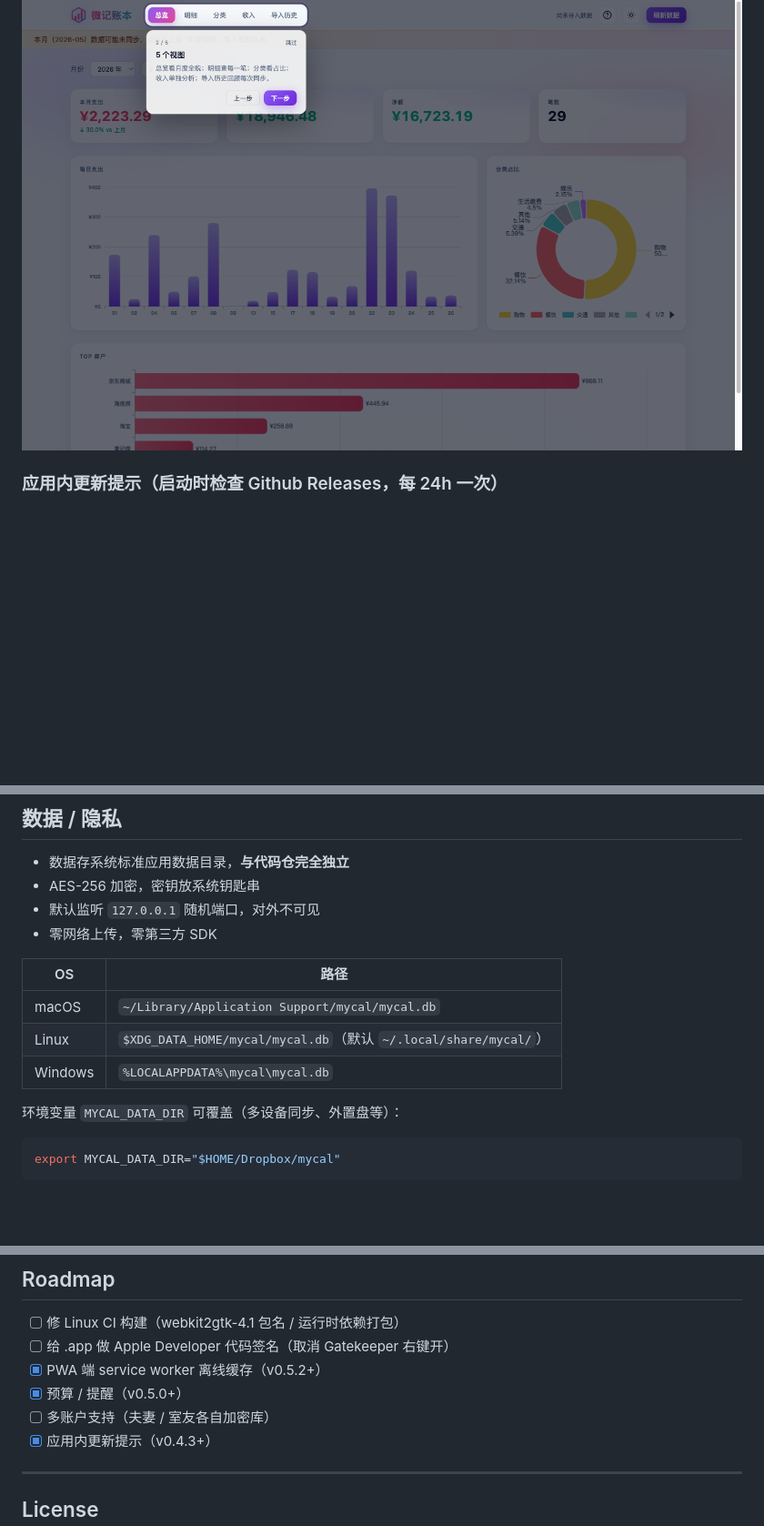
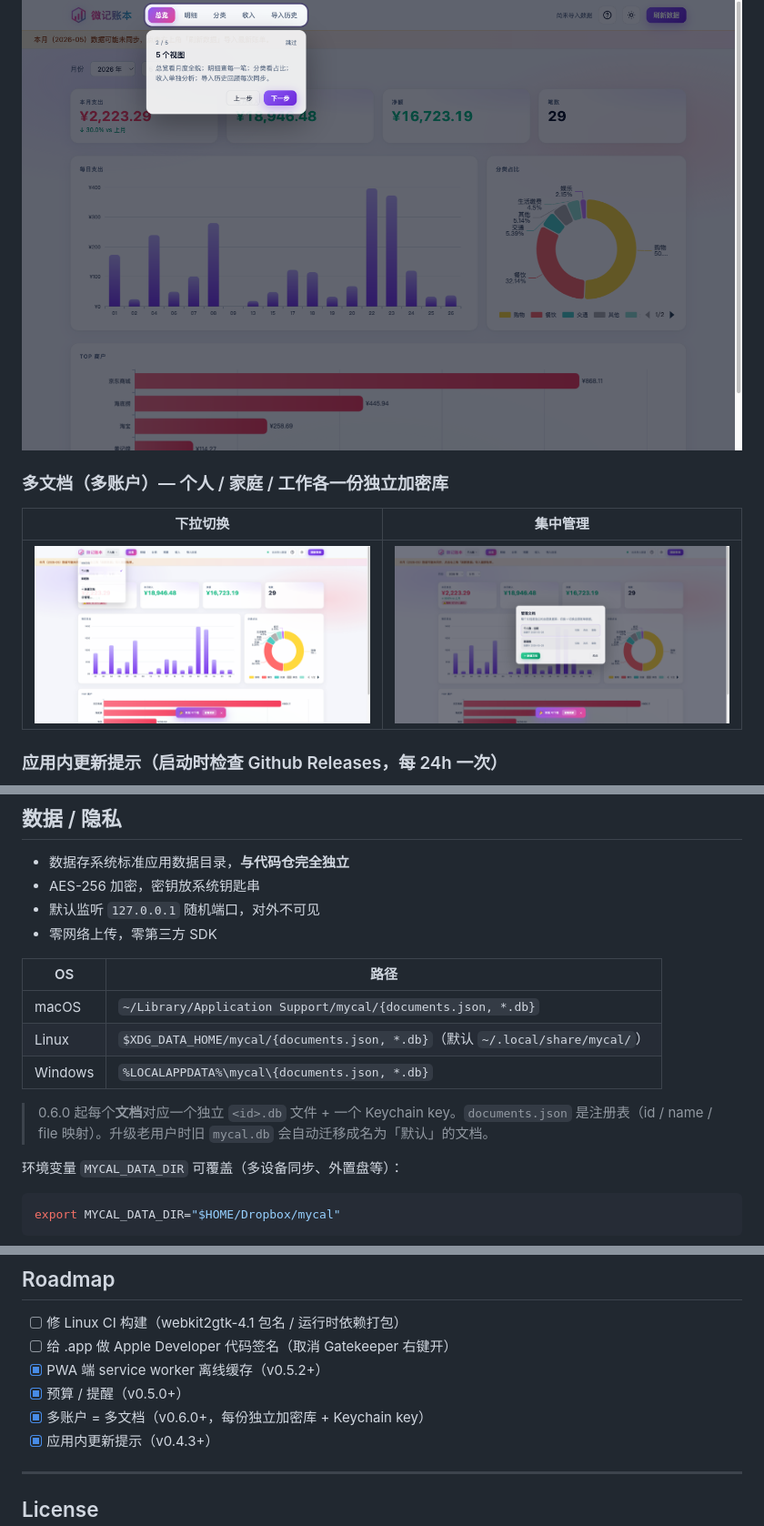
Before and after one commit to warrenop/weiCal, a Markdown page: README.md, 3 parts joined by grey strips. Shown: that part at 91% size. Rendered like a GitHub page; pictures changed too: docs/screenshots/13-doc-switcher.png (added), docs/screenshots/14-doc-manage.png (added); blank space fills up the shorter version.

```diff
--- a/README.md
+++ b/README.md
@@ -52,6 +52,12 @@
 
 ![Tour spotlight](docs/screenshots/07-tour-spotlight.png)
 
+### 多文档（多账户）— 个人 / 家庭 / 工作各一份独立加密库
+
+| 下拉切换 | 集中管理 |
+|---|---|
+| ![Doc switcher](docs/screenshots/13-doc-switcher.png) | ![Doc manage](docs/screenshots/14-doc-manage.png) |
+
 ### 应用内更新提示（启动时检查 Github Releases，每 24h 一次）
 
 ![Update notifier](docs/screenshots/08-update-toast.png)
@@ -98,9 +105,11 @@
 
 | OS | 路径 |
 |---|---|
-| macOS | `~/Library/Application Support/mycal/mycal.db` |
-| Linux | `$XDG_DATA_HOME/mycal/mycal.db`（默认 `~/.local/share/mycal/`） |
-| Windows | `%LOCALAPPDATA%\mycal\mycal.db` |
+| macOS | `~/Library/Application Support/mycal/{documents.json, *.db}` |
+| Linux | `$XDG_DATA_HOME/mycal/{documents.json, *.db}`（默认 `~/.local/share/mycal/`） |
+| Windows | `%LOCALAPPDATA%\mycal\{documents.json, *.db}` |
+
+> 0.6.0 起每个**文档**对应一个独立 `<id>.db` 文件 + 一个 Keychain key。`documents.json` 是注册表（id / name / file 映射）。升级老用户时旧 `mycal.db` 会自动迁移成名为「默认」的文档。
 
 环境变量 `MYCAL_DATA_DIR` 可覆盖（多设备同步、外置盘等）：
 
@@ -296,7 +305,7 @@ weiCal/
 - [ ] 给 .app 做 Apple Developer 代码签名（取消 Gatekeeper 右键开）
 - [x] PWA 端 service worker 离线缓存（v0.5.2+）
 - [x] 预算 / 提醒（v0.5.0+）
-- [ ] 多账户支持（夫妻 / 室友各自加密库）
+- [x] 多账户 = 多文档（v0.6.0+，每份独立加密库 + Keychain key）
 - [x] 应用内更新提示（v0.4.3+）
 
 ---
```
Also changed, not shown: other parts of README.md (+1 -0 lines), 12 other files.
